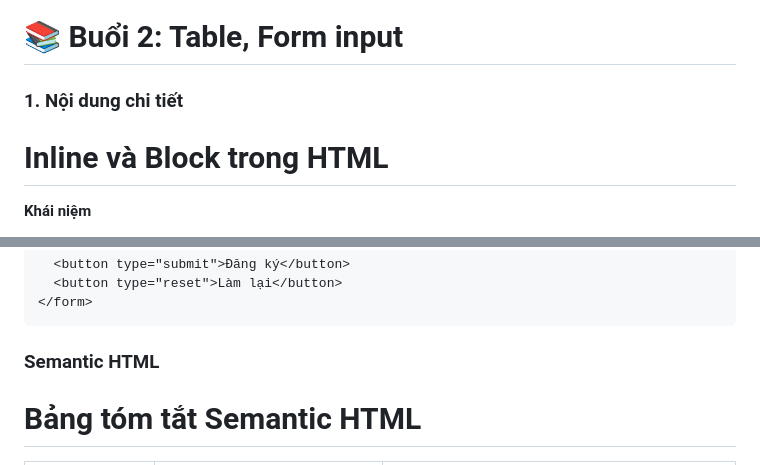
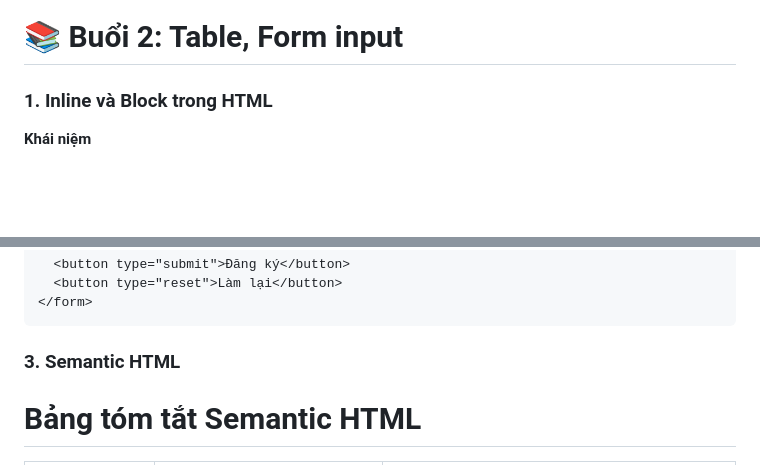
Before and after one commit to kienpnhit/Learn-web, a Markdown page: Day2.md, 2 parts joined by grey strips. Drawn GitHub-style; blank space fills up the shorter version.

````diff
--- a/Day2.md
+++ b/Day2.md
@@ -1,8 +1,6 @@
 # 📚 Buổi 2: Table, Form input
 
-### 1. Nội dung chi tiết
-
-# Inline và Block trong HTML
+### 1. Inline và Block trong HTML
 
 **Khái niệm**
 - **Inline element**: Là phần tử hiển thị **trên cùng một dòng** với nội dung xung quanh. Nó chỉ chiếm không gian vừa đủ cho nội dung bên trong.
@@ -143,7 +141,7 @@ HTML **form** dùng để thu thập dữ liệu từ người dùng và gửi v
   <button type="reset">Làm lại</button>
 </form>
 ```
-### Semantic HTML
+### 3. Semantic HTML
 
 # Bảng tóm tắt Semantic HTML
 
````
